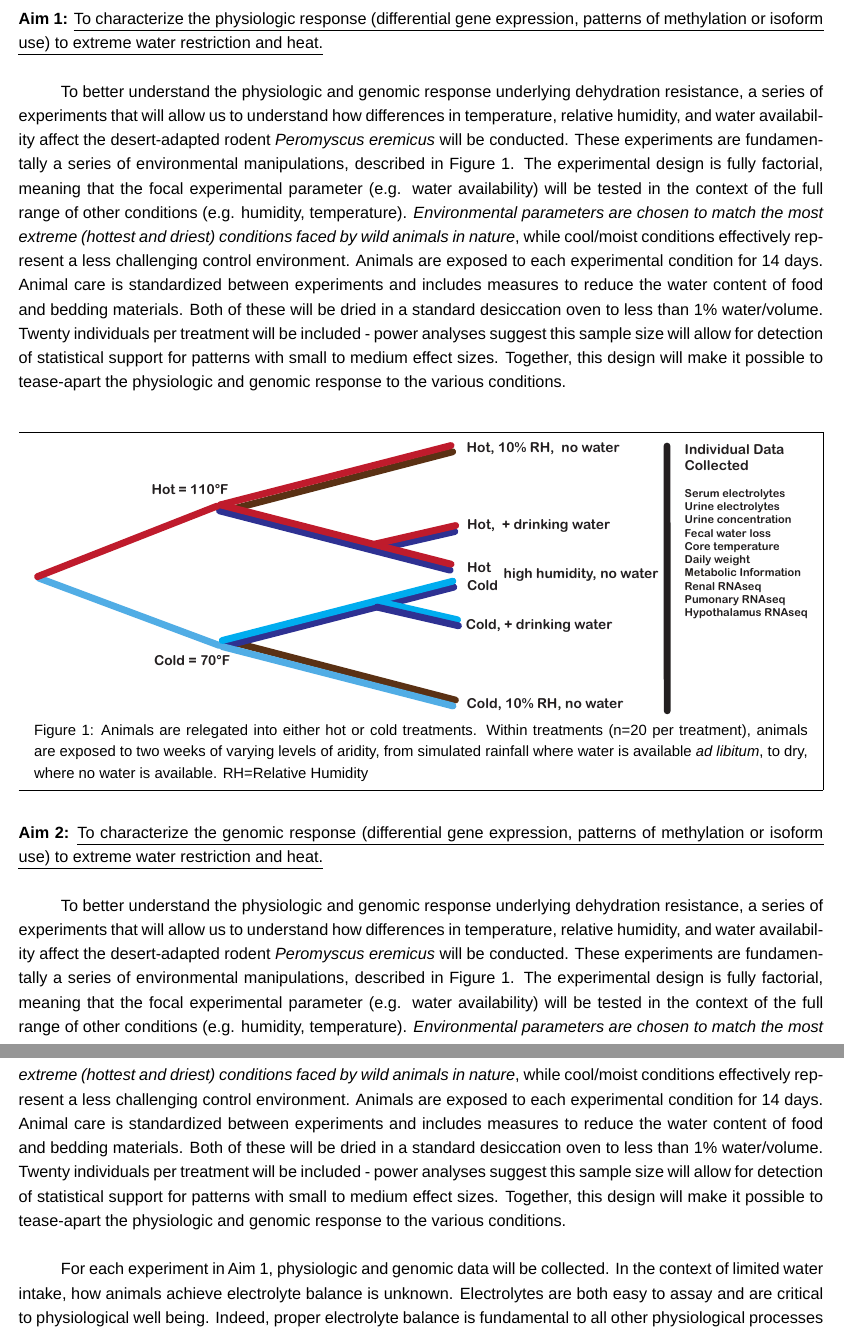
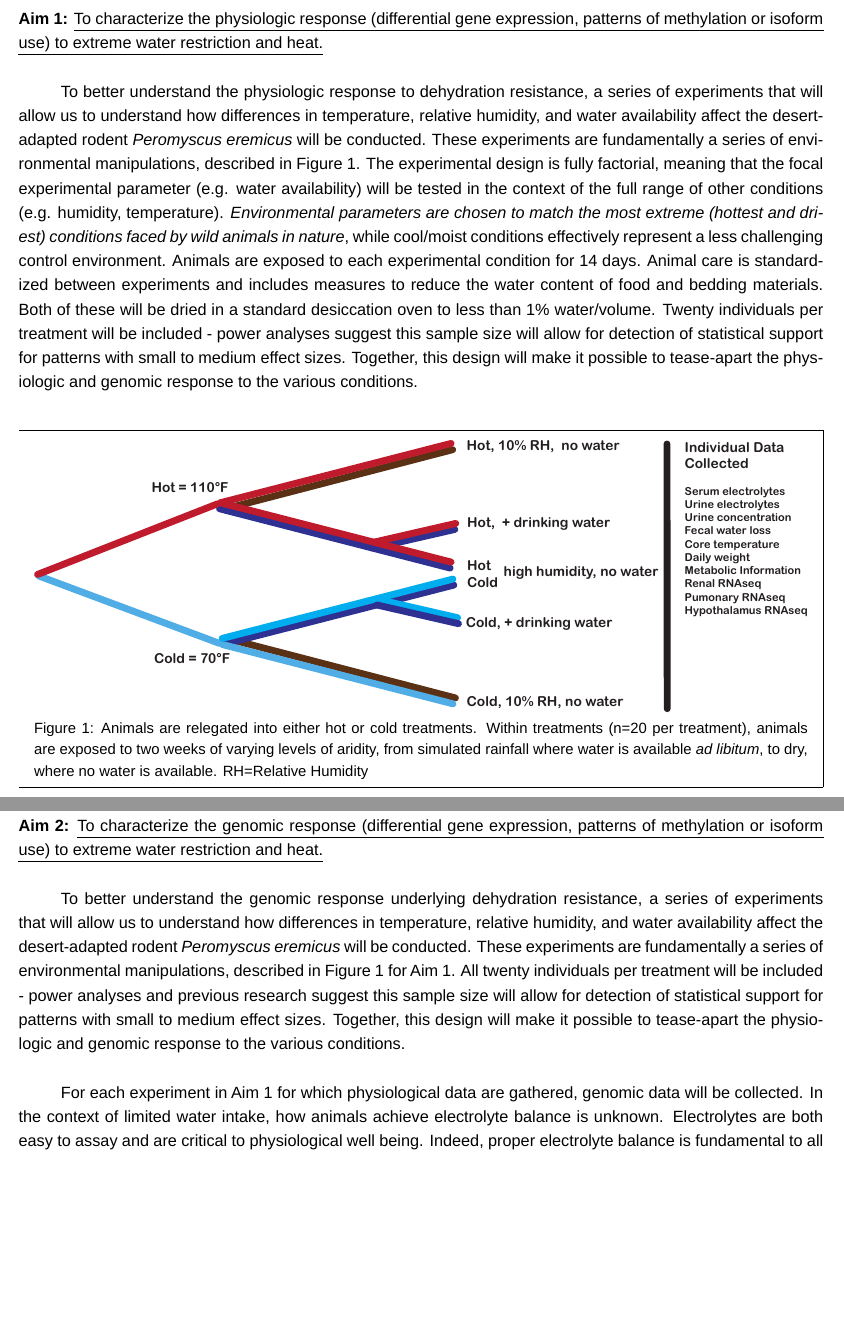
Before and after one commit to macmanes/Up2NIH, a LaTeX document (MacManes.Research.Proposal.tex): two parts of pages 3 and 4 of 10 before the commit and two parts of pages 3 and 4 of 11 after it, joined at a grey line, cut so that both start at the same text, the shorter picture padded with empty space. Compiled offline with LuaLaTeX; a missing font is replaced by an installed copy or a similar font; a missing bibliography style is replaced by a similar one.

Commit message:
working on splitting out aim1 and and aim2

```diff
--- a/MacManes.Research.Proposal.tex
+++ b/MacManes.Research.Proposal.tex
@@ -94,7 +94,7 @@
 
 \noindent \textbf{Aim 1:} \ul{To characterize the physiologic response (differential gene expression, patterns of methylation or isoform use) to extreme water restriction and heat.} \\
 
-To better understand the physiologic and genomic response underlying dehydration resistance, a series of experiments that will allow us to understand how differences in temperature, relative humidity, and water availability affect the desert-adapted rodent \textit{Peromyscus eremicus} will be conducted. These experiments are fundamentally a series of environmental manipulations, described in \hyperlink{Figure 1}{Figure 1}. The experimental design is fully factorial, meaning that the focal experimental parameter (e.g. water availability) will be tested in the context of the full range of other conditions (e.g. humidity, temperature). \emph{Environmental parameters are chosen to match the most extreme (hottest and driest) conditions faced by wild animals in nature}, while cool/moist conditions effectively represent a less challenging control environment. Animals are exposed to each experimental condition for 14 days. Animal care is standardized between experiments and includes measures to reduce the water content of food and bedding materials. Both of these will be dried in a standard desiccation oven to less than 1\% water/volume. Twenty individuals per treatment will be included - power analyses suggest this sample size will allow for detection of statistical support for patterns with small to medium effect sizes. Together, this design will make it possible to tease-apart the physiologic and genomic response to the various conditions. \\
+To better understand the physiologic response to dehydration resistance, a series of experiments that will allow us to understand how differences in temperature, relative humidity, and water availability affect the desert-adapted rodent \textit{Peromyscus eremicus} will be conducted. These experiments are fundamentally a series of environmental manipulations, described in \hyperlink{Figure 1}{Figure 1}. The experimental design is fully factorial, meaning that the focal experimental parameter (e.g. water availability) will be tested in the context of the full range of other conditions (e.g. humidity, temperature). \emph{Environmental parameters are chosen to match the most extreme (hottest and driest) conditions faced by wild animals in nature}, while cool/moist conditions effectively represent a less challenging control environment. Animals are exposed to each experimental condition for 14 days. Animal care is standardized between experiments and includes measures to reduce the water content of food and bedding materials. Both of these will be dried in a standard desiccation oven to less than 1\% water/volume. Twenty individuals per treatment will be included - power analyses suggest this sample size will allow for detection of statistical support for patterns with small to medium effect sizes. Together, this design will make it possible to tease-apart the physiologic and genomic response to the various conditions. \\
 
 \vspace{2mm}
 
@@ -107,17 +107,24 @@ To better understand the physiologic and genomic response underlying dehydration
 
 \end{mdframed}
 
-\vspace{5mm}
+\vspace{6mm}
+
+For each experiment in Aim 1 for which physiological data are gathered, genomic data will be collected. In the context of limited water intake, how animals achieve electrolyte balance is unknown. Electrolytes are both easy to assay and are critical to physiological well being. Indeed, proper electrolyte balance is fundamental to all other physiological processes like neuronal signal transduction and muscle (including cardiac) contractility. Here, \ul{serum electrolytes} will be measured using the VetScan VS2 critical care panel which includes ALT, BUN, Cl, CRE, GLU, K, Na, bicarbonate ion in a 100uL sample volume. \\
+
+In addition to assaying electrolytes themselves, measures of \ul{urine electrolytes} and \ul{specific gravity} will be collected, as the urinary system represents that major pathway through which these chemicals are lost. These parameters will be measured using an Atago UG-$\alpha$ urine refractometer and tests conducted at the IDEXX reference lab. Lastly, \ul{animals will be weighed} to the nearest 0.1gm every other day, including the day of sacrifice. \ul{Body temperature} will be assayed with weighing using a digital thermometer and probe designed by World Precision Instruments (Sarasota, FL). In connection with this, \ul{feces will be collected} and water content will be measured using standard methods. \\
+
+Key metabolic parameters such as \ul{carbon dioxide production} and \ul{oxygen consumption} that may influence water consumption will be collected. In addition, the \ul{change in relative humidity} within the metabolic chamber will be assayed, which will allow us to understand the rate of pulmonary water loss (or gain). These tests will be measured during a twenty four hour period at the end of the experimental manipulation, just prior to euthanasia, using a metabolic chamber (Sable Inc.) modified for use in the desert chamber. Together, these data will represent a uniquely rich characterization of the physiological state of a desert rodent held in captivity but more importantly, exposed to conditions typical of the natural environment. Of note, all procedures involving vertebrate animals conform to the guidelines provided in \citep{Sikes:2011dz} and have been approved by the University of New Hampshire Animal Care and Use Committee. \\
+
 
 
 \noindent \textbf{Aim 2:} \ul{To characterize the genomic response (differential gene expression, patterns of methylation or isoform use) to extreme water restriction and heat.} \\
 
 
-To better understand the physiologic and genomic response underlying dehydration resistance, a series of experiments that will allow us to understand how differences in temperature, relative humidity, and water availability affect the desert-adapted rodent \textit{Peromyscus eremicus} will be conducted. These experiments are fundamentally a series of environmental manipulations, described in \hyperlink{Figure 1}{Figure 1}. The experimental design is fully factorial, meaning that the focal experimental parameter (e.g. water availability) will be tested in the context of the full range of other conditions (e.g. humidity, temperature). \emph{Environmental parameters are chosen to match the most extreme (hottest and driest) conditions faced by wild animals in nature}, while cool/moist conditions effectively represent a less challenging control environment. Animals are exposed to each experimental condition for 14 days. Animal care is standardized between experiments and includes measures to reduce the water content of food and bedding materials. Both of these will be dried in a standard desiccation oven to less than 1\% water/volume. Twenty individuals per treatment will be included - power analyses suggest this sample size will allow for detection of statistical support for patterns with small to medium effect sizes. Together, this design will make it possible to tease-apart the physiologic and genomic response to the various conditions. \\
+To better understand the genomic response underlying dehydration resistance, a series of experiments that will allow us to understand how differences in temperature, relative humidity, and water availability affect the desert-adapted rodent \textit{Peromyscus eremicus} will be conducted. These experiments are fundamentally a series of environmental manipulations, described in \hyperlink{Figure 1}{Figure 1} for Aim 1. All twenty individuals per treatment will be included - power analyses and previous research suggest this sample size will allow for detection of statistical support for patterns with small to medium effect sizes. Together, this design will make it possible to tease-apart the physiologic and genomic response to the various conditions. \\
 
 
 
-For each experiment in Aim 1, physiologic and genomic data will be collected. In the context of limited water intake, how animals achieve electrolyte balance is unknown. Electrolytes are both easy to assay and are critical to physiological well being. Indeed, proper electrolyte balance is fundamental to all other physiological processes like neuronal signal transduction and muscle (including cardiac) contractility. Here, \ul{serum electrolytes} will be measured using the VetScan VS2 critical care panel which includes ALT, BUN, Cl, CRE, GLU, K, Na, bicarbonate ion in a 100uL sample volume. \\
+For each experiment in Aim 1 for which physiological data are gathered, genomic data will be collected. In the context of limited water intake, how animals achieve electrolyte balance is unknown. Electrolytes are both easy to assay and are critical to physiological well being. Indeed, proper electrolyte balance is fundamental to all other physiological processes like neuronal signal transduction and muscle (including cardiac) contractility. Here, \ul{serum electrolytes} will be measured using the VetScan VS2 critical care panel which includes ALT, BUN, Cl, CRE, GLU, K, Na, bicarbonate ion in a 100uL sample volume. \\
 
 In addition to assaying electrolytes themselves, measures of \ul{urine electrolytes} and \ul{specific gravity} will be collected, as the urinary system represents that major pathway through which these chemicals are lost. These parameters will be measured using an Atago UG-$\alpha$ urine refractometer and tests conducted at the IDEXX reference lab. Lastly, \ul{animals will be weighed} to the nearest 0.1gm every other day, including the day of sacrifice. \ul{Body temperature} will be assayed with weighing using a digital thermometer and probe designed by World Precision Instruments (Sarasota, FL). In connection with this, \ul{feces will be collected} and water content will be measured using standard methods. \\
 
```
Also changed, not shown: .texpadtmp/MacManes.Research.Proposal.bbl (added), MacManes.Research.Proposal.pdf, 5 other files.
